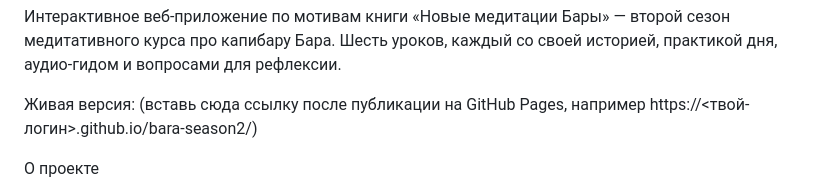
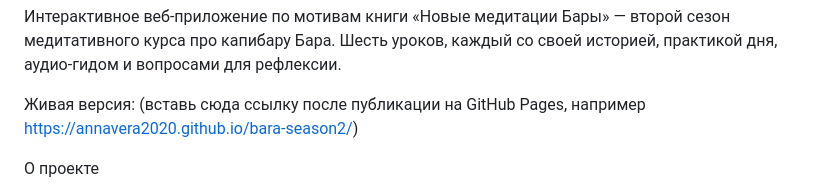
Before and after one commit to Annavera2020/bara-season2, a Markdown page: README.md, the part around the change. GitHub-like rendering.

Commit message:
Update live version link in README.md

```diff
--- a/README.md
+++ b/README.md
@@ -2,7 +2,7 @@
 
 Интерактивное веб-приложение по мотивам книги «Новые медитации Бары» — второй сезон медитативного курса про капибару Бара. Шесть уроков, каждый со своей историей, практикой дня, аудио-гидом и вопросами для рефлексии.
 
-Живая версия: (вставь сюда ссылку после публикации на GitHub Pages, например https://<твой-логин>.github.io/bara-season2/)
+Живая версия: (вставь сюда ссылку после публикации на GitHub Pages, например https://annavera2020.github.io/bara-season2/)
 
 О проекте
 
```
